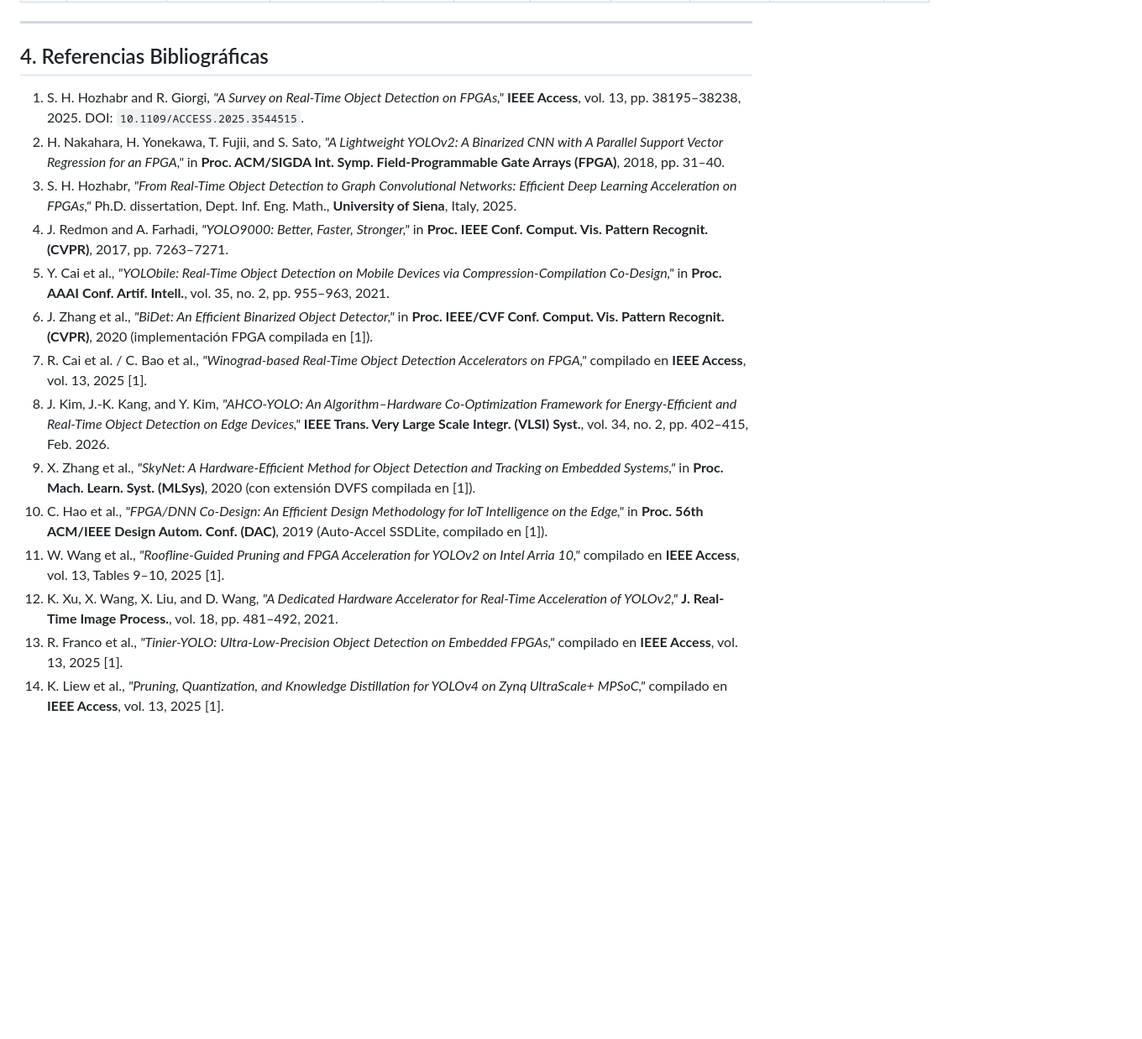
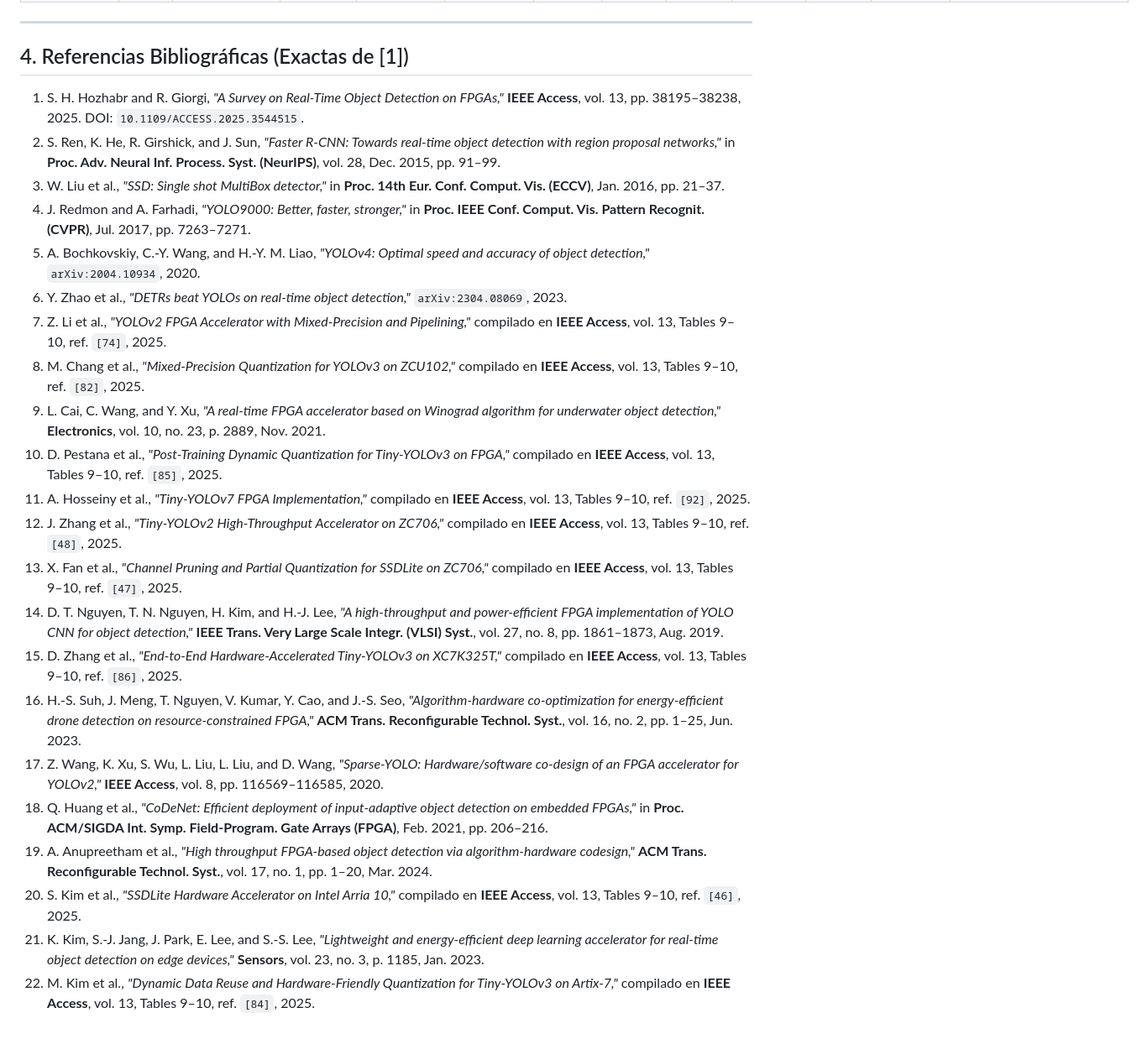
Before and after one commit to SayethR/grafica-poster-citca, a Markdown page: README.md, the part around one of its changes. Shown at 84% size. Drawn GitHub-style; blank space fills up the shorter version.

```diff
--- a/README.md
+++ b/README.md
@@ -60,19 +66,27 @@ Para garantizar una evaluación justa entre arquitecturas convencionales y acele
 
 ---
 
-## 4. Referencias Bibliográficas
+## 4. Referencias Bibliográficas (Exactas de [1])
 
 1. S. H. Hozhabr and R. Giorgi, *"A Survey on Real-Time Object Detection on FPGAs,"* **IEEE Access**, vol. 13, pp. 38195–38238, 2025. DOI: `10.1109/ACCESS.2025.3544515`.
-2. H. Nakahara, H. Yonekawa, T. Fujii, and S. Sato, *"A Lightweight YOLOv2: A Binarized CNN with A Parallel Support Vector Regression for an FPGA,"* in **Proc. ACM/SIGDA Int. Symp. Field-Programmable Gate Arrays (FPGA)**, 2018, pp. 31–40.
-3. S. H. Hozhabr, *"From Real-Time Object Detection to Graph Convolutional Networks: Efficient Deep Learning Acceleration on FPGAs,"* Ph.D. dissertation, Dept. Inf. Eng. Math., **University of Siena**, Italy, 2025.
-4. J. Redmon and A. Farhadi, *"YOLO9000: Better, Faster, Stronger,"* in **Proc. IEEE Conf. Comput. Vis. Pattern Recognit. (CVPR)**, 2017, pp. 7263–7271.
-5. Y. Cai et al., *"YOLObile: Real-Time Object Detection on Mobile Devices via Compression-Compilation Co-Design,"* in **Proc. AAAI Conf. Artif. Intell.**, vol. 35, no. 2, pp. 955–963, 2021.
-6. J. Zhang et al., *"BiDet: An Efficient Binarized Object Detector,"* in **Proc. IEEE/CVF Conf. Comput. Vis. Pattern Recognit. (CVPR)**, 2020 (implementación FPGA compilada en [1]).
-7. R. Cai et al. / C. Bao et al., *"Winograd-based Real-Time Object Detection Accelerators on FPGA,"* compilado en **IEEE Access**, vol. 13, 2025 [1].
-8. J. Kim, J.-K. Kang, and Y. Kim, *"AHCO-YOLO: An Algorithm–Hardware Co-Optimization Framework for Energy-Efficient and Real-Time Object Detection on Edge Devices,"* **IEEE Trans. Very Large Scale Integr. (VLSI) Syst.**, vol. 34, no. 2, pp. 402–415, Feb. 2026.
-9. X. Zhang et al., *"SkyNet: A Hardware-Efficient Method for Object Detection and Tracking on Embedded Systems,"* in **Proc. Mach. Learn. Syst. (MLSys)**, 2020 (con extensión DVFS compilada en [1]).
-10. C. Hao et al., *"FPGA/DNN Co-Design: An Efficient Design Methodology for IoT Intelligence on the Edge,"* in **Proc. 56th ACM/IEEE Design Autom. Conf. (DAC)**, 2019 (Auto-Accel SSDLite, compilado en [1]).
-11. W. Wang et al., *"Roofline-Guided Pruning and FPGA Acceleration for YOLOv2 on Intel Arria 10,"* compilado en **IEEE Access**, vol. 13, Tables 9–10, 2025 [1].
-12. K. Xu, X. Wang, X. Liu, and D. Wang, *"A Dedicated Hardware Accelerator for Real-Time Acceleration of YOLOv2,"* **J. Real-Time Image Process.**, vol. 18, pp. 481–492, 2021.
-13. R. Franco et al., *"Tinier-YOLO: Ultra-Low-Precision Object Detection on Embedded FPGAs,"* compilado en **IEEE Access**, vol. 13, 2025 [1].
-14. K. Liew et al., *"Pruning, Quantization, and Knowledge Distillation for YOLOv4 on Zynq UltraScale+ MPSoC,"* compilado en **IEEE Access**, vol. 13, 2025 [1].
+2. S. Ren, K. He, R. Girshick, and J. Sun, *"Faster R-CNN: Towards real-time object detection with region proposal networks,"* in **Proc. Adv. Neural Inf. Process. Syst. (NeurIPS)**, vol. 28, Dec. 2015, pp. 91–99.
+3. W. Liu et al., *"SSD: Single shot MultiBox detector,"* in **Proc. 14th Eur. Conf. Comput. Vis. (ECCV)**, Jan. 2016, pp. 21–37.
+4. J. Redmon and A. Farhadi, *"YOLO9000: Better, faster, stronger,"* in **Proc. IEEE Conf. Comput. Vis. Pattern Recognit. (CVPR)**, Jul. 2017, pp. 7263–7271.
+5. A. Bochkovskiy, C.-Y. Wang, and H.-Y. M. Liao, *"YOLOv4: Optimal speed and accuracy of object detection,"* `arXiv:2004.10934`, 2020.
+6. Y. Zhao et al., *"DETRs beat YOLOs on real-time object detection,"* `arXiv:2304.08069`, 2023.
+7. Z. Li et al., *"YOLOv2 FPGA Accelerator with Mixed-Precision and Pipelining,"* compilado en **IEEE Access**, vol. 13, Tables 9–10, ref. `[74]`, 2025.
+8. M. Chang et al., *"Mixed-Precision Quantization for YOLOv3 on ZCU102,"* compilado en **IEEE Access**, vol. 13, Tables 9–10, ref. `[82]`, 2025.
+9. L. Cai, C. Wang, and Y. Xu, *"A real-time FPGA accelerator based on Winograd algorithm for underwater object detection,"* **Electronics**, vol. 10, no. 23, p. 2889, Nov. 2021.
+10. D. Pestana et al., *"Post-Training Dynamic Quantization for Tiny-YOLOv3 on FPGA,"* compilado en **IEEE Access**, vol. 13, Tables 9–10, ref. `[85]`, 2025.
+11. A. Hosseiny et al., *"Tiny-YOLOv7 FPGA Implementation,"* compilado en **IEEE Access**, vol. 13, Tables 9–10, ref. `[92]`, 2025.
+12. J. Zhang et al., *"Tiny-YOLOv2 High-Throughput Accelerator on ZC706,"* compilado en **IEEE Access**, vol. 13, Tables 9–10, ref. `[48]`, 2025.
+13. X. Fan et al., *"Channel Pruning and Partial Quantization for SSDLite on ZC706,"* compilado en **IEEE Access**, vol. 13, Tables 9–10, ref. `[47]`, 2025.
+14. D. T. Nguyen, T. N. Nguyen, H. Kim, and H.-J. Lee, *"A high-throughput and power-efficient FPGA implementation of YOLO CNN for object detection,"* **IEEE Trans. Very Large Scale Integr. (VLSI) Syst.**, vol. 27, no. 8, pp. 1861–1873, Aug. 2019.
+15. D. Zhang et al., *"End-to-End Hardware-Accelerated Tiny-YOLOv3 on XC7K325T,"* compilado en **IEEE Access**, vol. 13, Tables 9–10, ref. `[86]`, 2025.
+16. H.-S. Suh, J. Meng, T. Nguyen, V. Kumar, Y. Cao, and J.-S. Seo, *"Algorithm-hardware co-optimization for energy-efficient drone detection on resource-constrained FPGA,"* **ACM Trans. Reconfigurable Technol. Syst.**, vol. 16, no. 2, pp. 1–25, Jun. 2023.
+17. Z. Wang, K. Xu, S. Wu, L. Liu, L. Liu, and D. Wang, *"Sparse-YOLO: Hardware/software co-design of an FPGA accelerator for YOLOv2,"* **IEEE Access**, vol. 8, pp. 116569–116585, 2020.
+18. Q. Huang et al., *"CoDeNet: Efficient deployment of input-adaptive object detection on embedded FPGAs,"* in **Proc. ACM/SIGDA Int. Symp. Field-Program. Gate Arrays (FPGA)**, Feb. 2021, pp. 206–216.
+19. A. Anupreetham et al., *"High throughput FPGA-based object detection via algorithm-hardware codesign,"* **ACM Trans. Reconfigurable Technol. Syst.**, vol. 17, no. 1, pp. 1–20, Mar. 2024.
+20. S. Kim et al., *"SSDLite Hardware Accelerator on Intel Arria 10,"* compilado en **IEEE Access**, vol. 13, Tables 9–10, ref. `[46]`, 2025.
+21. K. Kim, S.-J. Jang, J. Park, E. Lee, and S.-S. Lee, *"Lightweight and energy-efficient deep learning accelerator for real-time object detection on edge devices,"* **Sensors**, vol. 23, no. 3, p. 1185, Jan. 2023.
+22. M. Kim et al., *"Dynamic Data Reuse and Hardware-Friendly Quantization for Tiny-YOLOv3 on Artix-7,"* compilado en **IEEE Access**, vol. 13, Tables 9–10, ref. `[84]`, 2025.
```
Also changed, not shown: other parts of README.md (+46 -40 lines), figures/pareto_frontier_full.png, 2 other files.
